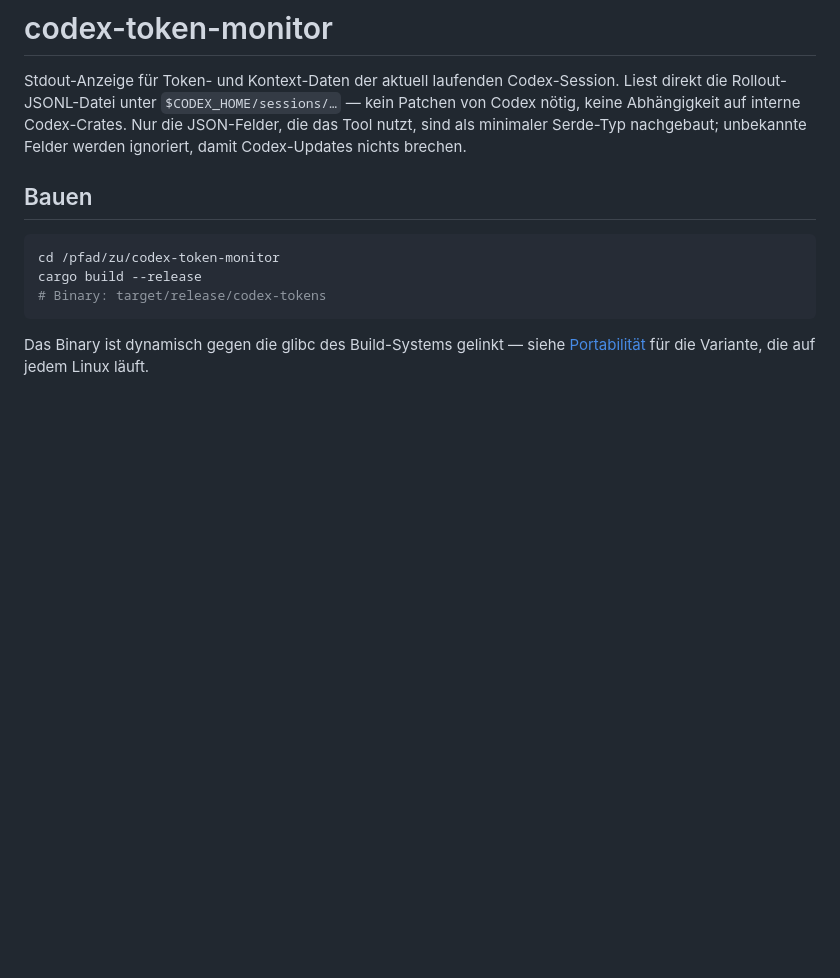
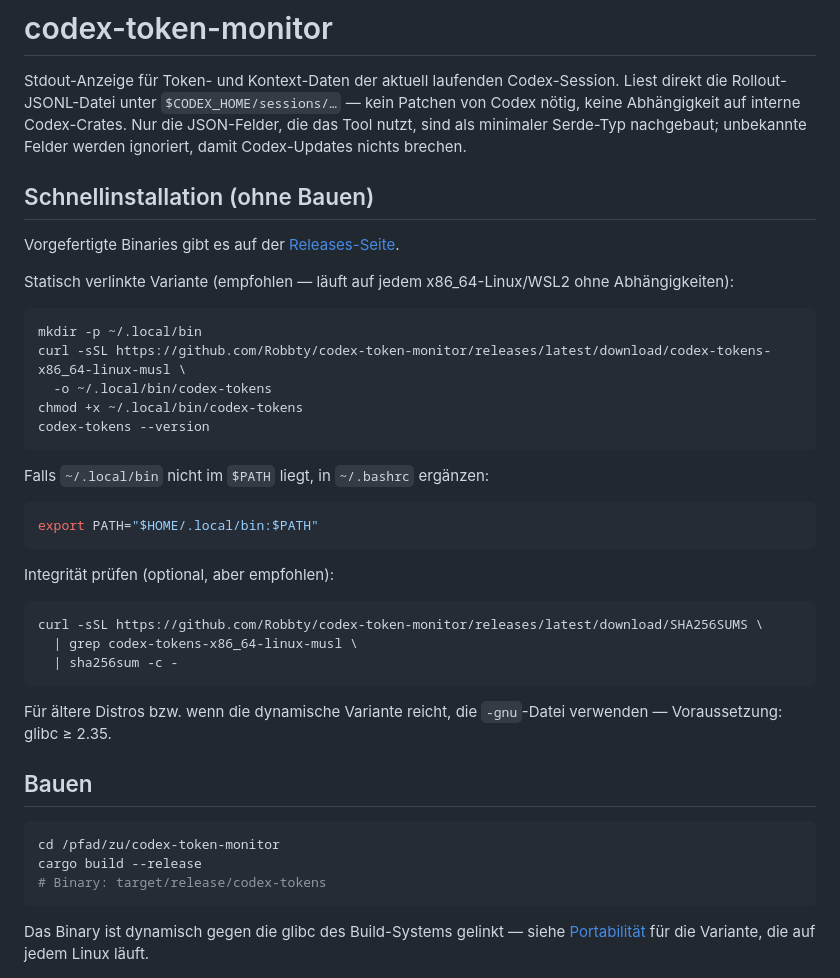
Before and after one commit to Robbty/codex-token-monitor, a Markdown page: README.md, the part around the change. GitHub-like rendering; blank space fills up the shorter version.

Commit message:
docs: add quick-install section linking to v0.1.0 release assets

````diff
--- a/README.md
+++ b/README.md
@@ -5,6 +5,39 @@ Liest direkt die Rollout-JSONL-Datei unter `$CODEX_HOME/sessions/…` — kein
 Patchen von Codex nötig, keine Abhängigkeit auf interne Codex-Crates. Nur die
 JSON-Felder, die das Tool nutzt, sind als minimaler Serde-Typ nachgebaut;
 unbekannte Felder werden ignoriert, damit Codex-Updates nichts brechen.
+
+## Schnellinstallation (ohne Bauen)
+
+Vorgefertigte Binaries gibt es auf der
+[Releases-Seite](https://github.com/Robbty/codex-token-monitor/releases).
+
+Statisch verlinkte Variante (empfohlen — läuft auf jedem x86_64-Linux/WSL2
+ohne Abhängigkeiten):
+
+```bash
+mkdir -p ~/.local/bin
+curl -sSL https://github.com/Robbty/codex-token-monitor/releases/latest/download/codex-tokens-x86_64-linux-musl \
+  -o ~/.local/bin/codex-tokens
+chmod +x ~/.local/bin/codex-tokens
+codex-tokens --version
+```
+
+Falls `~/.local/bin` nicht im `$PATH` liegt, in `~/.bashrc` ergänzen:
+
+```bash
+export PATH="$HOME/.local/bin:$PATH"
+```
+
+Integrität prüfen (optional, aber empfohlen):
+
+```bash
+curl -sSL https://github.com/Robbty/codex-token-monitor/releases/latest/download/SHA256SUMS \
+  | grep codex-tokens-x86_64-linux-musl \
+  | sha256sum -c -
+```
+
+Für ältere Distros bzw. wenn die dynamische Variante reicht, die `-gnu`-Datei
+verwenden — Voraussetzung: glibc ≥ 2.35.
 
 ## Bauen
 
````
